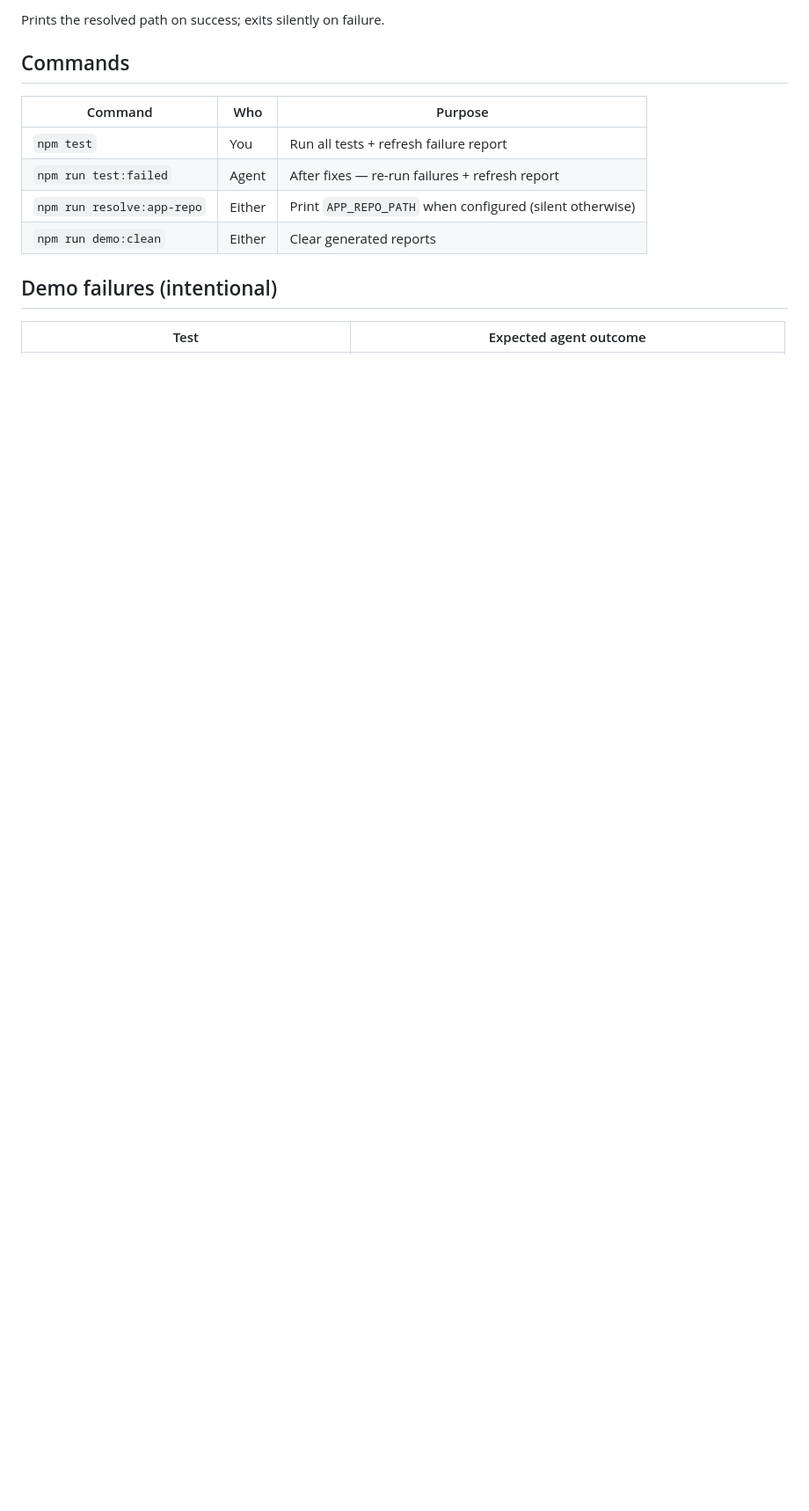
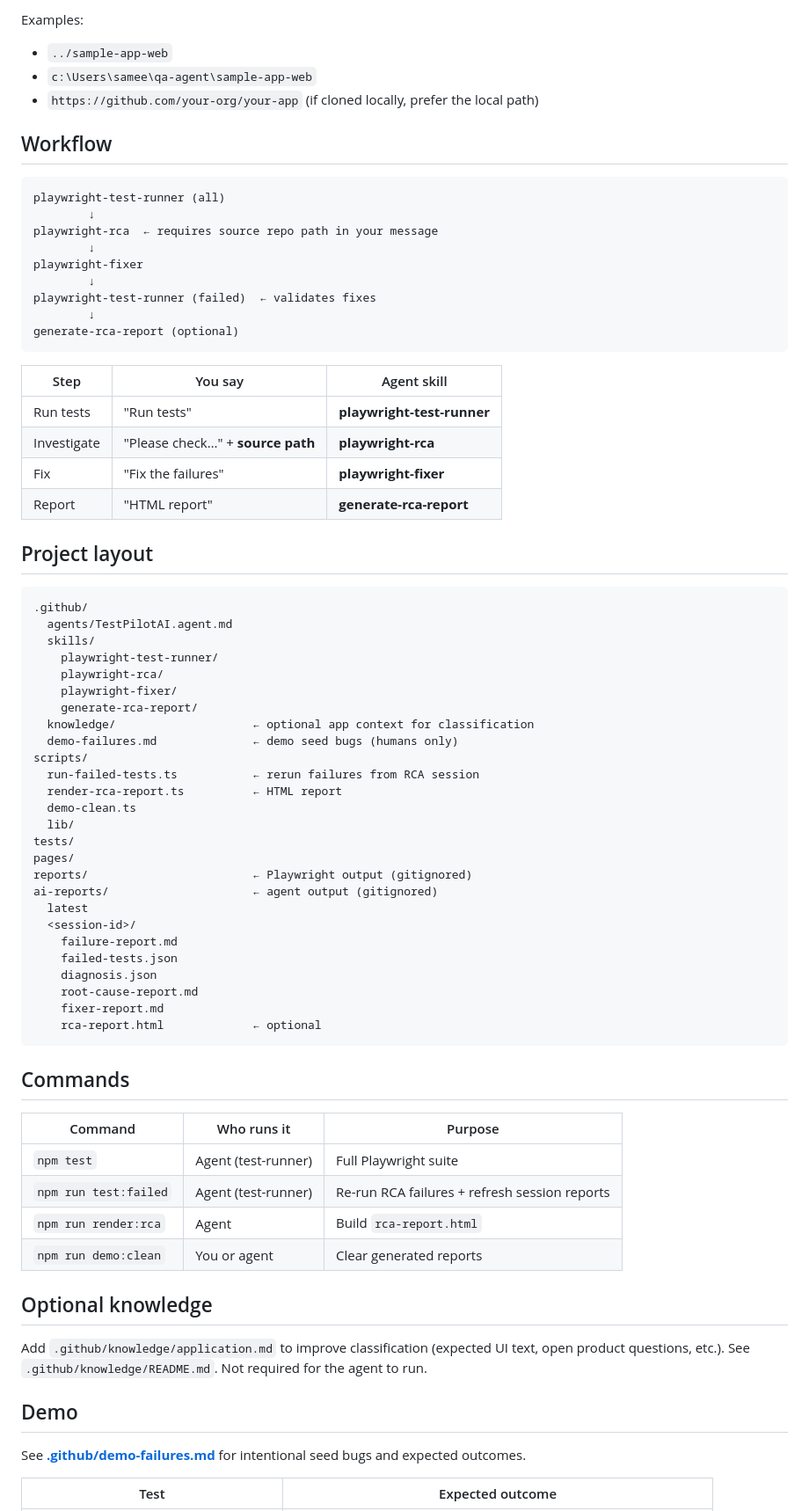
Before and after one commit to sameermysore/playwright-copilot-qa-agent, a Markdown page: README.md, the part around one of its changes. Shown at 88% size. GitHub-like rendering; blank space fills up the shorter version.

````diff
--- a/README.md
+++ b/README.md
@@ -74,17 +72,79 @@ npm run resolve:app-repo
 ```
 
-Prints the resolved path on success; exits silently on failure.
+Examples:
+
+- `../sample-app-web`
+- `c:\Users\samee\qa-agent\sample-app-web`
+- `https://github.com/your-org/your-app` (if cloned locally, prefer the local path)
+
+## Workflow
+
+```text
+playwright-test-runner (all)
+        ↓
+playwright-rca  ← requires source repo path in your message
+        ↓
+playwright-fixer
+        ↓
+playwright-test-runner (failed)  ← validates fixes
+        ↓
+generate-rca-report (optional)
+```
+
+| Step | You say | Agent skill |
+| --- | --- | --- |
+| Run tests | "Run tests" | **playwright-test-runner** |
+| Investigate | "Please check…" + **source path** | **playwright-rca** |
+| Fix | "Fix the failures" | **playwright-fixer** |
+| Report | "HTML report" | **generate-rca-report** |
+
+## Project layout
+
+```text
+.github/
+  agents/TestPilotAI.agent.md
+  skills/
+    playwright-test-runner/
+    playwright-rca/
+    playwright-fixer/
+    generate-rca-report/
+  knowledge/                    ← optional app context for classification
+  demo-failures.md              ← demo seed bugs (humans only)
+scripts/
+  run-failed-tests.ts           ← rerun failures from RCA session
+  render-rca-report.ts          ← HTML report
+  demo-clean.ts
+  lib/
+tests/
+pages/
+reports/                        ← Playwright output (gitignored)
+ai-reports/                     ← agent output (gitignored)
+  latest
+  <session-id>/
+    failure-report.md
+    failed-tests.json
+    diagnosis.json
+    root-cause-report.md
+    fixer-report.md
+    rca-report.html             ← optional
+```
 
 ## Commands
 
-| Command | Who | Purpose |
+| Command | Who runs it | Purpose |
 | --- | --- | --- |
-| `npm test` | You | Run all tests + refresh failure report |
-| `npm run test:failed` | Agent | After fixes — re-run failures + refresh report |
-| `npm run resolve:app-repo` | Either | Print `APP_REPO_PATH` when configured (silent otherwise) |
-| `npm run demo:clean` | Either | Clear generated reports |
+| `npm test` | Agent (test-runner) | Full Playwright suite |
+| `npm run test:failed` | Agent (test-runner) | Re-run RCA failures + refresh session reports |
+| `npm run render:rca` | Agent | Build `rca-report.html` |
+| `npm run demo:clean` | You or agent | Clear generated reports |
 
-## Demo failures (intentional)
+## Optional knowledge
 
-| Test | Expected agent outcome |
+Add `.github/knowledge/application.md` to improve classification (expected UI text, open product questions, etc.). See `.github/knowledge/README.md`. Not required for the agent to run.
+
+## Demo
+
+See **[.github/demo-failures.md](.github/demo-failures.md)** for intentional seed bugs and expected outcomes.
+
+| Test | Expected outcome |
 | --- | --- |
````
Also changed, not shown: other parts of README.md (+71 -56 lines).
